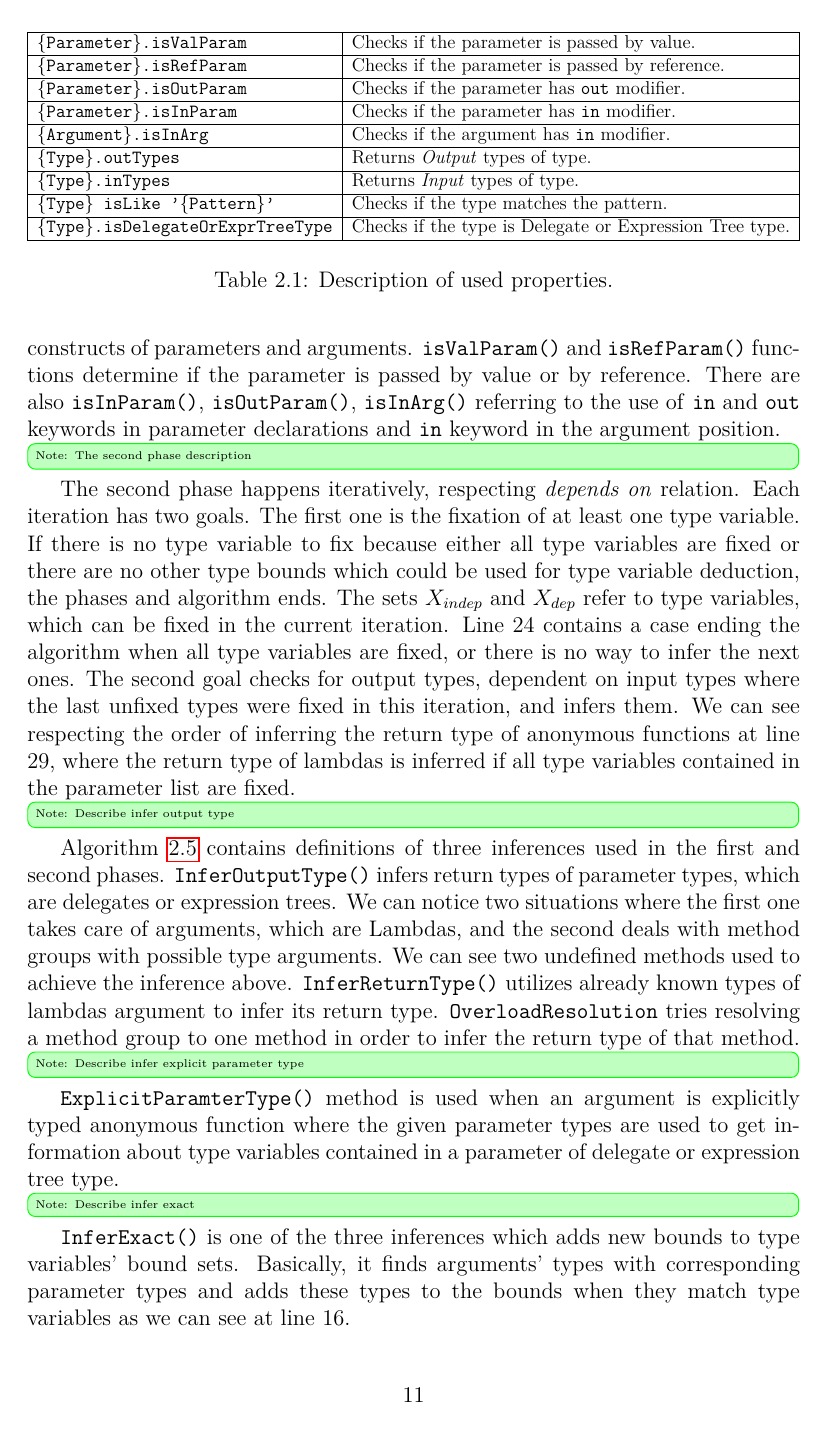
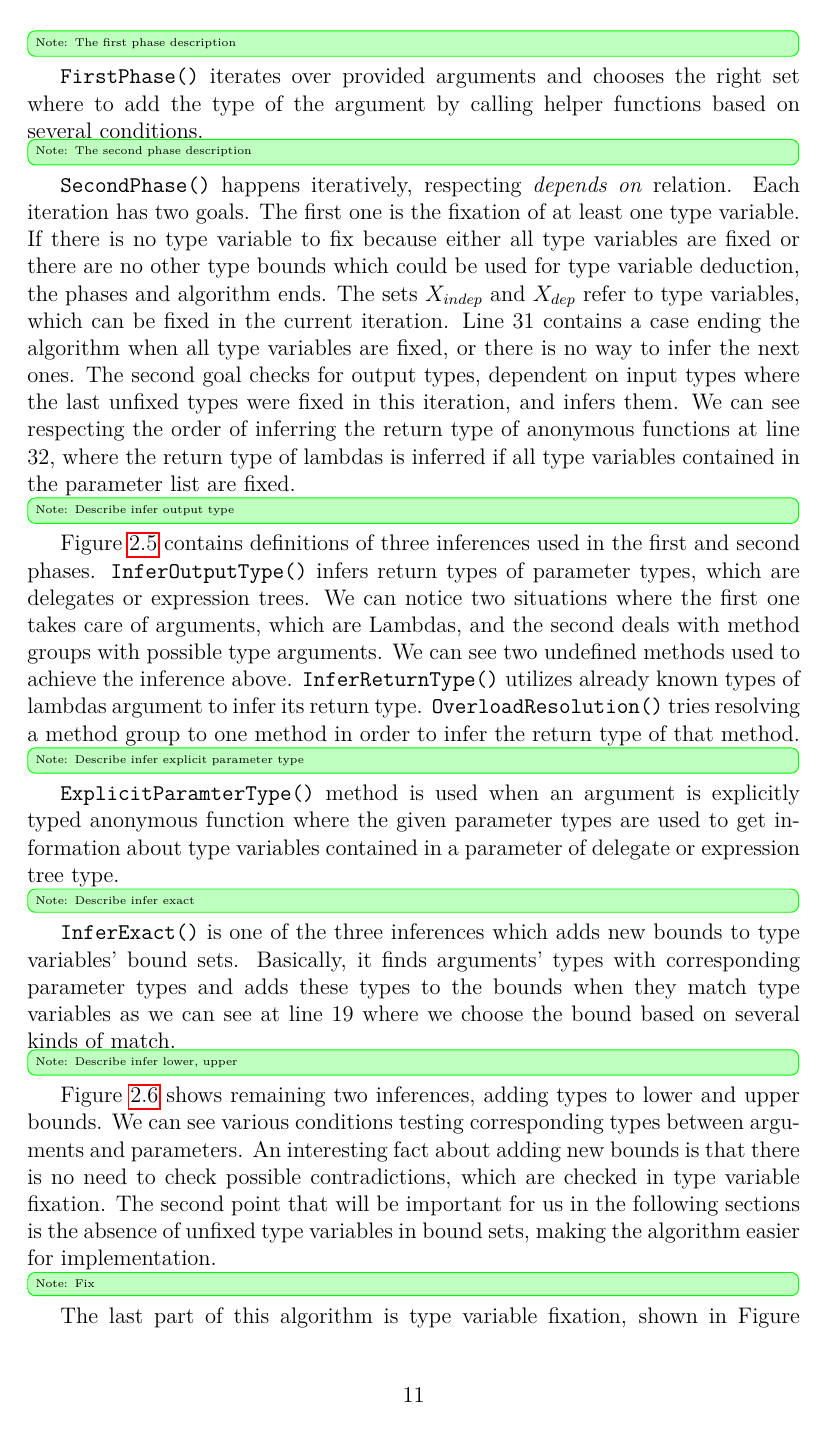
Before and after one commit to TomatorCZ/master-thesis, a LaTeX thesis (Text/en/thesis.tex, which reads Text/en/chap01_related_work.tex): page 15 of 39 before the commit and page 15 of 38 after it. Compiled offline with pdfLaTeX.

Commit message:
[Text] rewrite Type inference section

```diff
--- a/Text/en/chap01_related_work.tex
+++ b/Text/en/chap01_related_work.tex
@@ -247,34 +248,32 @@ fn SecondPhase():
 \end{figure}
 \par
 \info{The first phase description}
-The first phase iterates over provided arguments and chooses the right set where to add the type of the argument by calling helper functions based on several conditions.
-We suppose the reader has knowledge of C\# language, so we quickly mention used functions contained in the conditions for clarifying meant constructs of parameters and arguments.
-\texttt{isValParam()} and \texttt{isRefParam()} functions determine if the parameter is passed by value or by reference.
-There are also \texttt{isInParam()}, \texttt{isOutParam()}, \texttt{isInArg()} referring to the use of \texttt{in} and \texttt{out} keywords in parameter declarations and \texttt{in} keyword in the argument position.
+\texttt{FirstPhase()} iterates over provided arguments and chooses the right set where to add the type of the argument by calling helper functions based on several conditions.
+\par
 \info{The second phase description}
-The second phase happens iteratively, respecting \textit{depends on} relation.
+\texttt{SecondPhase()} happens iteratively, respecting \textit{depends on} relation.
 Each iteration has two goals.
 The first one is the fixation of at least one type variable.
 If there is no type variable to fix because either all type variables are fixed or there are no other type bounds which could be used for type variable deduction, the phases and algorithm ends.
 The sets \texttt{$X_{indep}$} and \texttt{$X_{dep}$} refer to type variables, which can be fixed in the current iteration.
-Line 24 contains a case ending the algorithm when all type variables are fixed, or there is no way to infer the next ones.
+Line 31 contains a case ending the algorithm when all type variables are fixed, or there is no way to infer the next ones.
 The second goal checks for output types, dependent on input types where the last unfixed types were fixed in this iteration, and infers them.
-We can see respecting the order of inferring the return type of anonymous functions at line 29, where the return type of lambdas is inferred if all type variables contained in the parameter list are fixed.
+We can see respecting the order of inferring the return type of anonymous functions at line 32, where the return type of lambdas is inferred if all type variables contained in the parameter list are fixed.
 \par
 \info{Describe infer output type}
-Algorithm \ref{img71:methodTypeInference2} contains definitions of three inferences used in the first and second phases.
+Figure \ref{img71:methodTypeInference2} contains definitions of three inferences used in the first and second phases.
 \texttt{InferOutputType()} infers return types of parameter types, which are delegates or expression trees.
 We can notice two situations where the first one takes care of arguments, which are Lambdas, and the second deals with method groups with possible type arguments.
 We can see two undefined methods used to achieve the inference above.
 \texttt{InferReturnType()} utilizes already known types of lambdas argument to infer its return type.
-\texttt{OverloadResolution} tries resolving a method group to one method in order to infer the return type of that method.
+\texttt{OverloadResolution()} tries resolving a method group to one method in order to infer the return type of that method.
 \par
 \info{Describe infer explicit parameter type}
 \texttt{ExplicitParamterType()} method is used when an argument is explicitly typed anonymous function where the given parameter types are used to get information about type variables contained in a parameter of delegate or expression tree type.
 \par
 \info{Describe infer exact}
 \texttt{InferExact()} is one of the three inferences which adds new bounds to type variables' bound sets.
-Basically, it finds arguments' types with corresponding parameter types and adds these types to the bounds when they match type variables as we can see at line 16.
+Basically, it finds arguments' types with corresponding parameter types and adds these types to the bounds when they match type variables as we can see at line 19 where we choose the bound based on several kinds of match.
 \par
 \begin{figure}
 \begin{lstlisting}[style=myAlgo, mathescape=true]
@@ -310,7 +309,7 @@ fn InferExact(Type U, Type V):
 \end{figure}
 \par
 \info{Describe infer lower, upper}
-Algorithm \ref{img72:methodTypeInference3} shows remaining two inferences, adding types to lower and upper bounds.
+Figure \ref{img72:methodTypeInference3} shows remaining two inferences, adding types to lower and upper bounds.
 We can see various conditions testing corresponding types between arguments and parameters.
 An interesting fact about adding new bounds is that there is no need to check possible contradictions, which are checked in type variable fixation.
 The second point that will be important for us in the following sections is the absence of unfixed type variables in bound sets, making the algorithm easier for implementation.
@@ -368,7 +367,7 @@ fn InferUpper(Type U, Type V):
 \end{figure}
 \par
 \info{Fix}
-The last part of this algorithm is type variable fixation, shown in algorithm  \ref{img73:methodTypeInference4}.
+The last part of this algorithm is type variable fixation, shown in Figure \ref{img73:methodTypeInference4}.
 At the beginning, a set of candidates for the type variable is constructed by collecting all its bounds.
 Then, we go through each bounds and remove the candidates which do not satisfy the bound’s restriction.
 If there is more than one candidate left, we try to find a unique type that is identical to all left candidates.
```
Also changed, not shown: Text/en/thesis.pdf, Text/en/chap01_related_work.tex (21 more changed lines).
